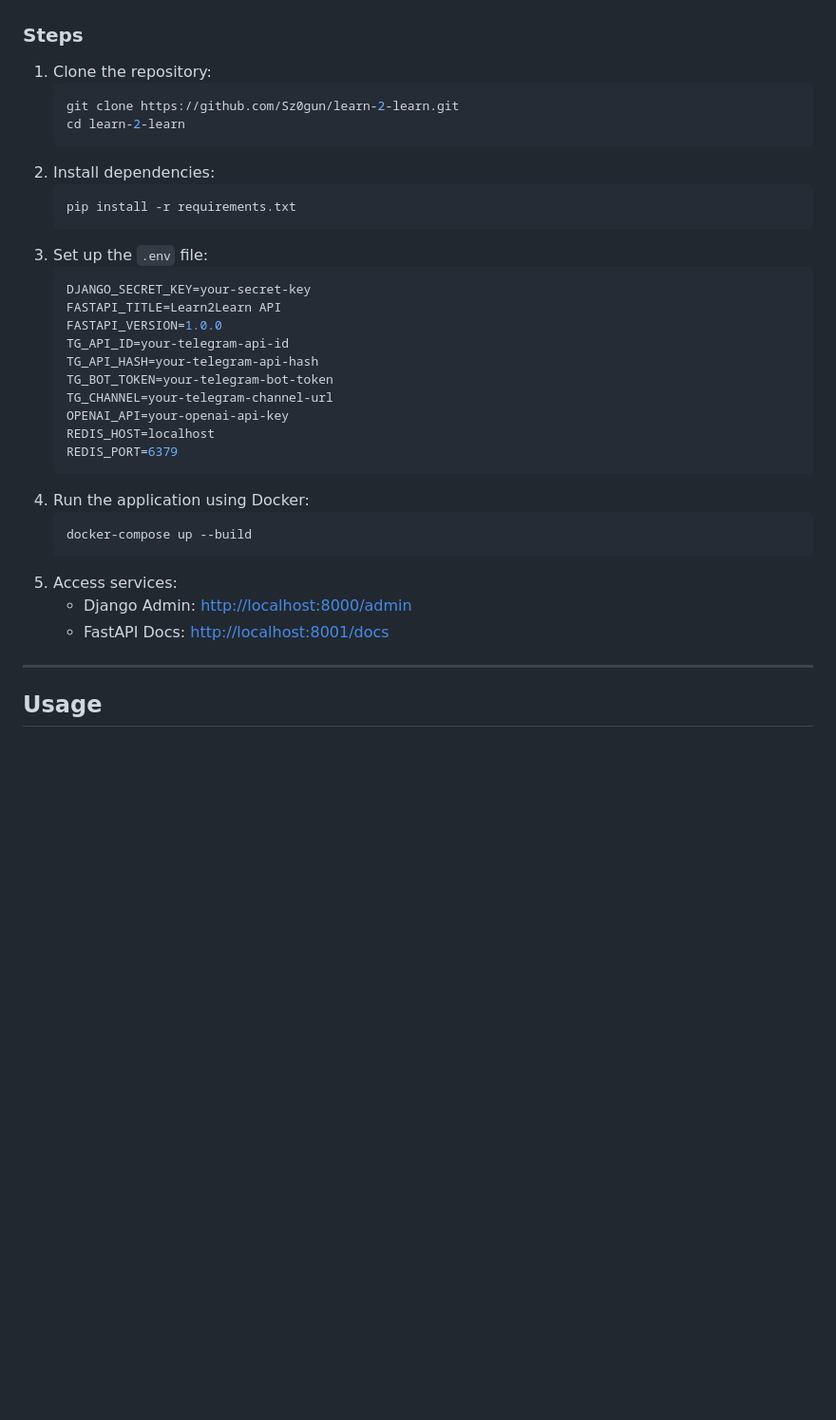
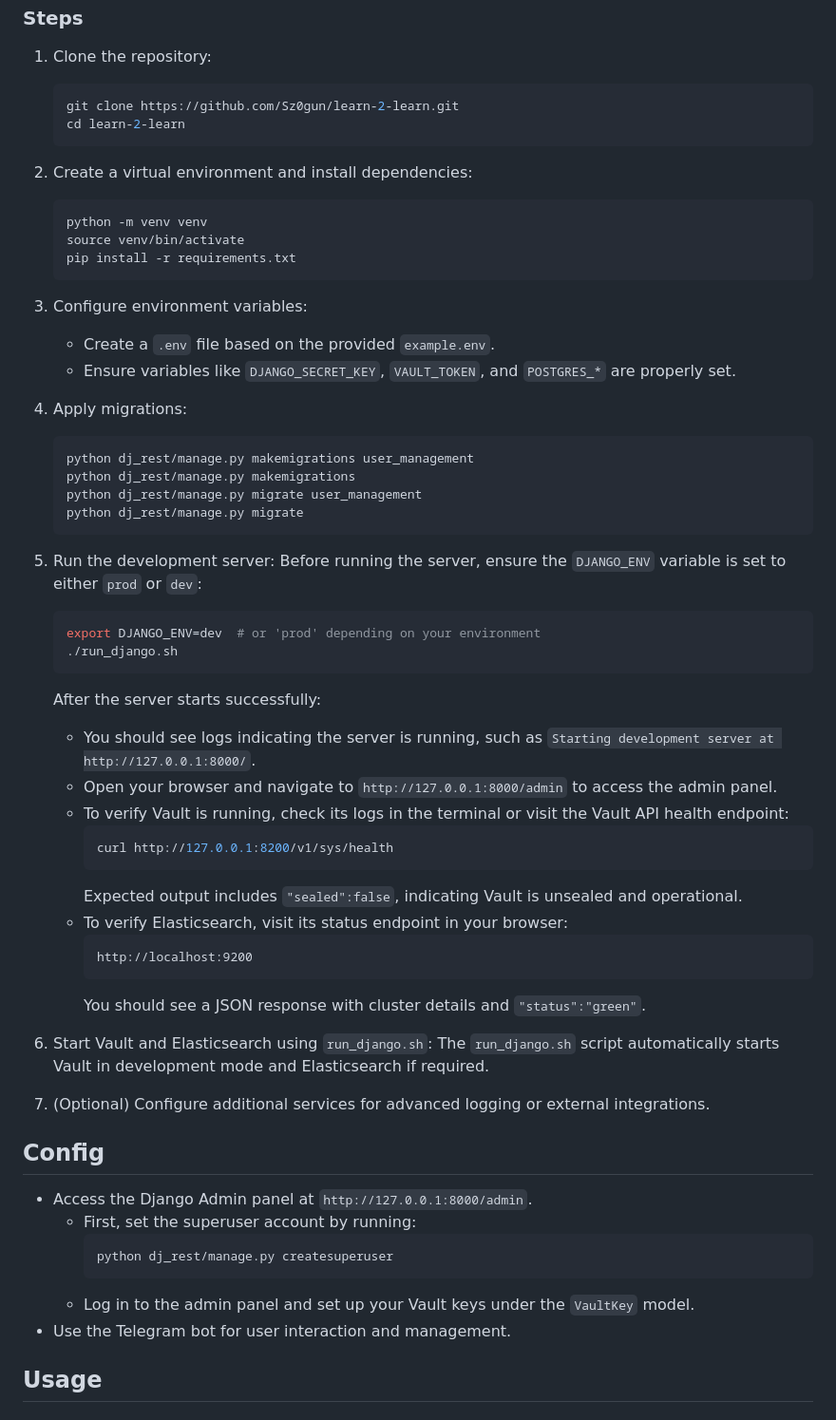
Before and after one commit to Sz0gun/learn-2-learn, a Markdown page: README.md, the part around the change printed below. Shown: that part at 95% size. Drawn GitHub-style; blank space fills up the shorter version.

````diff
--- a/README.md
+++ b/README.md
@@ -49,32 +63,61 @@ learn-2-learn/
    git clone https://github.com/Sz0gun/learn-2-learn.git
    cd learn-2-learn
    ```
-2. Install dependencies:
+
+2. Create a virtual environment and install dependencies:
    ```bash
+   python -m venv venv
+   source venv/bin/activate
    pip install -r requirements.txt
    ```
-3. Set up the `.env` file:
-   ```env
-   DJANGO_SECRET_KEY=your-secret-key
-   FASTAPI_TITLE=Learn2Learn API
-   FASTAPI_VERSION=1.0.0
-   TG_API_ID=your-telegram-api-id
-   TG_API_HASH=your-telegram-api-hash
-   TG_BOT_TOKEN=your-telegram-bot-token
-   TG_CHANNEL=your-telegram-channel-url
-   OPENAI_API=your-openai-api-key
-   REDIS_HOST=localhost
-   REDIS_PORT=6379
+
+3. Configure environment variables:
+   - Create a `.env` file based on the provided `example.env`.
+   - Ensure variables like `DJANGO_SECRET_KEY`, `VAULT_TOKEN`, and `POSTGRES_*` are properly set.
+
+4. Apply migrations:
+   ```bash
+   python dj_rest/manage.py makemigrations user_management
+   python dj_rest/manage.py makemigrations
+   python dj_rest/manage.py migrate user_management
+   python dj_rest/manage.py migrate
    ```
-4. Run the application using Docker:
+
+5. Run the development server:
+   Before running the server, ensure the `DJANGO_ENV` variable is set to either `prod` or `dev`:
    ```bash
-   docker-compose up --build
+   export DJANGO_ENV=dev  # or 'prod' depending on your environment
+   ./run_django.sh
    ```
-5. Access services:
-   - Django Admin: [http://localhost:8000/admin](http://localhost:8000/admin)
-   - FastAPI Docs: [http://localhost:8001/docs](http://localhost:8001/docs)
 
----
+   After the server starts successfully:
+   - You should see logs indicating the server is running, such as `Starting development server at http://127.0.0.1:8000/`.
+   - Open your browser and navigate to `http://127.0.0.1:8000/admin` to access the admin panel.
+   - To verify Vault is running, check its logs in the terminal or visit the Vault API health endpoint:
+     ```bash
+     curl http://127.0.0.1:8200/v1/sys/health
+     ```
+     Expected output includes `"sealed":false`, indicating Vault is unsealed and operational.
+   - To verify Elasticsearch, visit its status endpoint in your browser:
+     ```
+     http://localhost:9200
+     ```
+     You should see a JSON response with cluster details and `"status":"green"`.
+
+6. Start Vault and Elasticsearch using `run_django.sh`:
+   The `run_django.sh` script automatically starts Vault in development mode and Elasticsearch if required.
+
+7. (Optional) Configure additional services for advanced logging or external integrations.
+
+## Config
+
+- Access the Django Admin panel at `http://127.0.0.1:8000/admin`.
+  - First, set the superuser account by running:
+    ```bash
+    python dj_rest/manage.py createsuperuser
+    ```
+  - Log in to the admin panel and set up your Vault keys under the `VaultKey` model.
+- Use the Telegram bot for user interaction and management.
 
 ## Usage
 
````
Also changed, not shown: other parts of README.md (+70 -31 lines).
